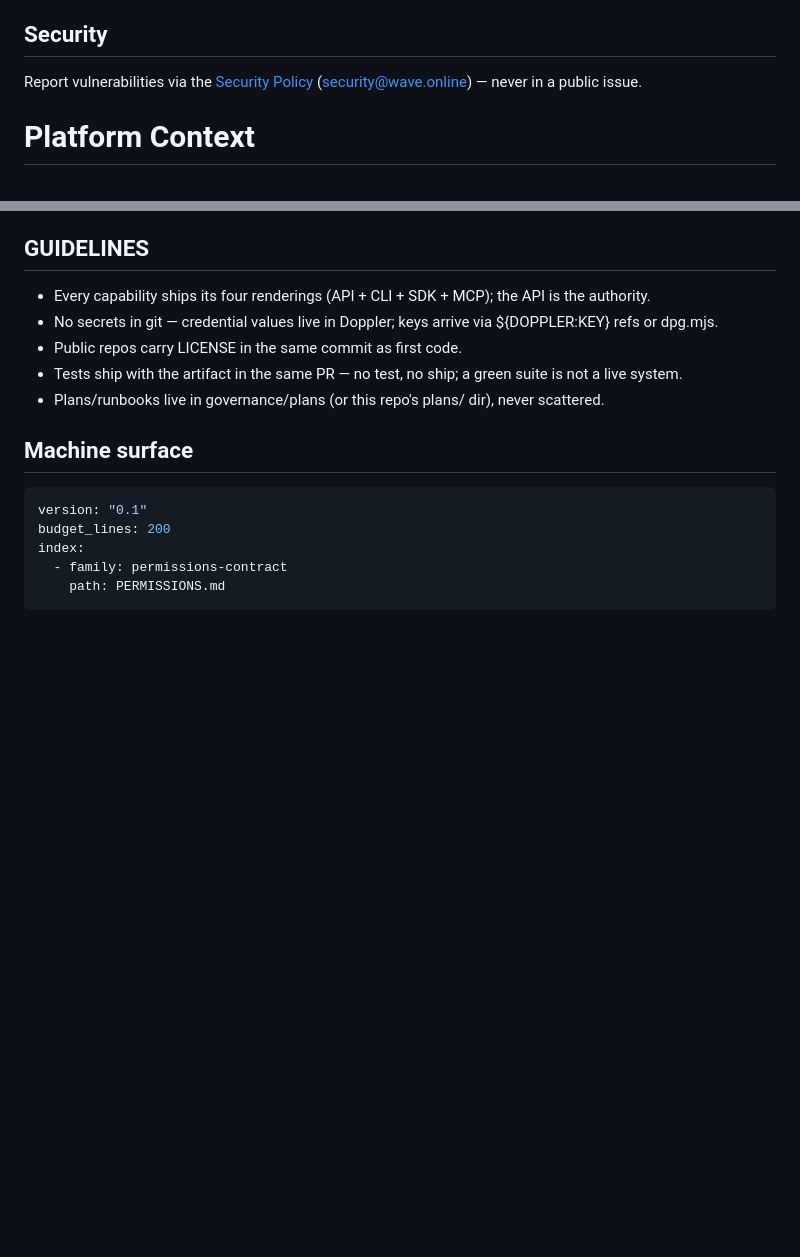
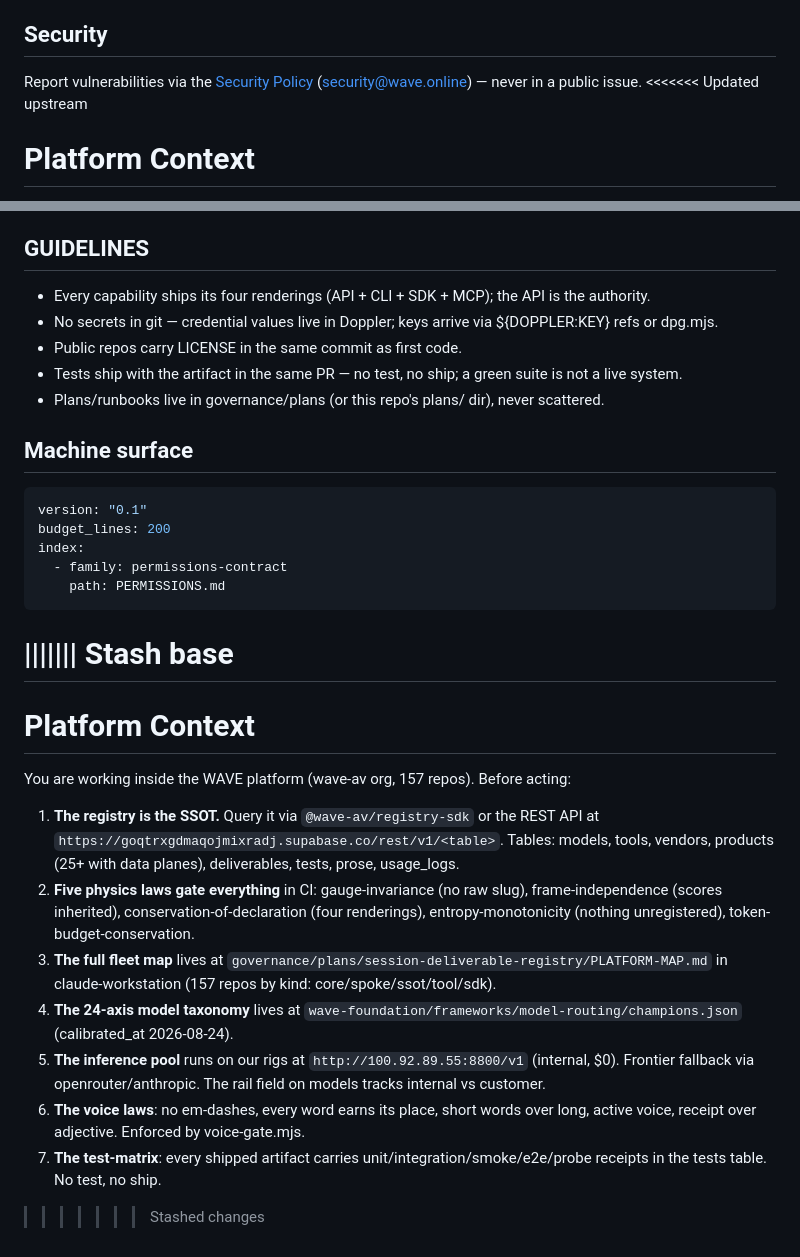
Before and after one commit to wave-av/examples, a Markdown page: AGENTS.md, 2 parts joined by grey strips. Drawn GitHub-style; blank space fills up the shorter version.

````diff
--- a/AGENTS.md
+++ b/AGENTS.md
@@ -16,6 +16,7 @@ See `README.md` for setup. Run the repo's lint / typecheck / test before opening
 ## Security
 
 Report vulnerabilities via the [Security Policy](https://github.com/wave-av/.github/blob/main/SECURITY.md) (security@wave.online) — never in a public issue.
+<<<<<<< Updated upstream
 
 # Platform Context
 
@@ -57,3 +58,18 @@ index:
   - family: permissions-contract
     path: PERMISSIONS.md
 ```
+||||||| Stash base
+=======
+
+# Platform Context
+
+You are working inside the WAVE platform (wave-av org, 157 repos). Before acting:
+
+1. **The registry is the SSOT.** Query it via `@wave-av/registry-sdk` or the REST API at `https://goqtrxgdmaqojmixradj.supabase.co/rest/v1/<table>`. Tables: models, tools, vendors, products (25+ with data planes), deliverables, tests, prose, usage_logs.
+2. **Five physics laws gate everything** in CI: gauge-invariance (no raw slug), frame-independence (scores inherited), conservation-of-declaration (four renderings), entropy-monotonicity (nothing unregistered), token-budget-conservation.
+3. **The full fleet map** lives at `governance/plans/session-deliverable-registry/PLATFORM-MAP.md` in claude-workstation (157 repos by kind: core/spoke/ssot/tool/sdk).
+4. **The 24-axis model taxonomy** lives at `wave-foundation/frameworks/model-routing/champions.json` (calibrated_at 2026-08-24).
+5. **The inference pool** runs on our rigs at `http://100.92.89.55:8800/v1` (internal, $0). Frontier fallback via openrouter/anthropic. The rail field on models tracks internal vs customer.
+6. **The voice laws**: no em-dashes, every word earns its place, short words over long, active voice, receipt over adjective. Enforced by voice-gate.mjs.
+7. **The test-matrix**: every shipped artifact carries unit/integration/smoke/e2e/probe receipts in the tests table. No test, no ship.
+>>>>>>> Stashed changes
````
